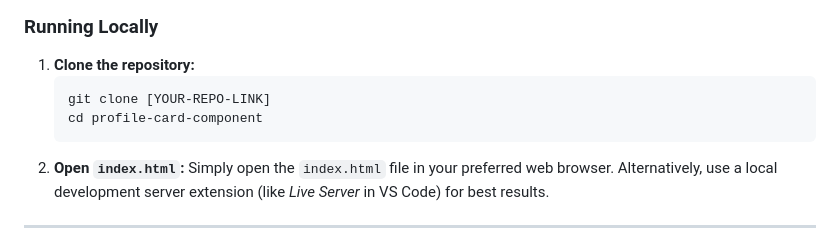
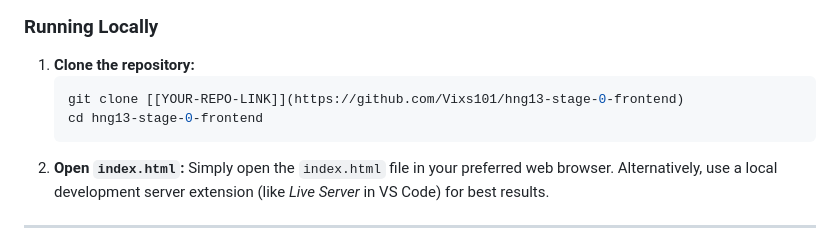
Before and after one commit to Vixs101/hng13-stage-0-frontend, a Markdown page: README.md, the part around the change. Drawn GitHub-style.

Commit message:
Update clone instructions in README

````diff
--- a/README.md
+++ b/README.md
@@ -72,8 +72,8 @@ You need a modern web browser to view the project.
 
 1.  **Clone the repository:**
     ```bash
-    git clone [YOUR-REPO-LINK]
-    cd profile-card-component
+    git clone [[YOUR-REPO-LINK]](https://github.com/Vixs101/hng13-stage-0-frontend)
+    cd hng13-stage-0-frontend
     ```
 2.  **Open `index.html`:**
     Simply open the `index.html` file in your preferred web browser. Alternatively, use a local development server extension (like *Live Server* in VS Code) for best results.
````
